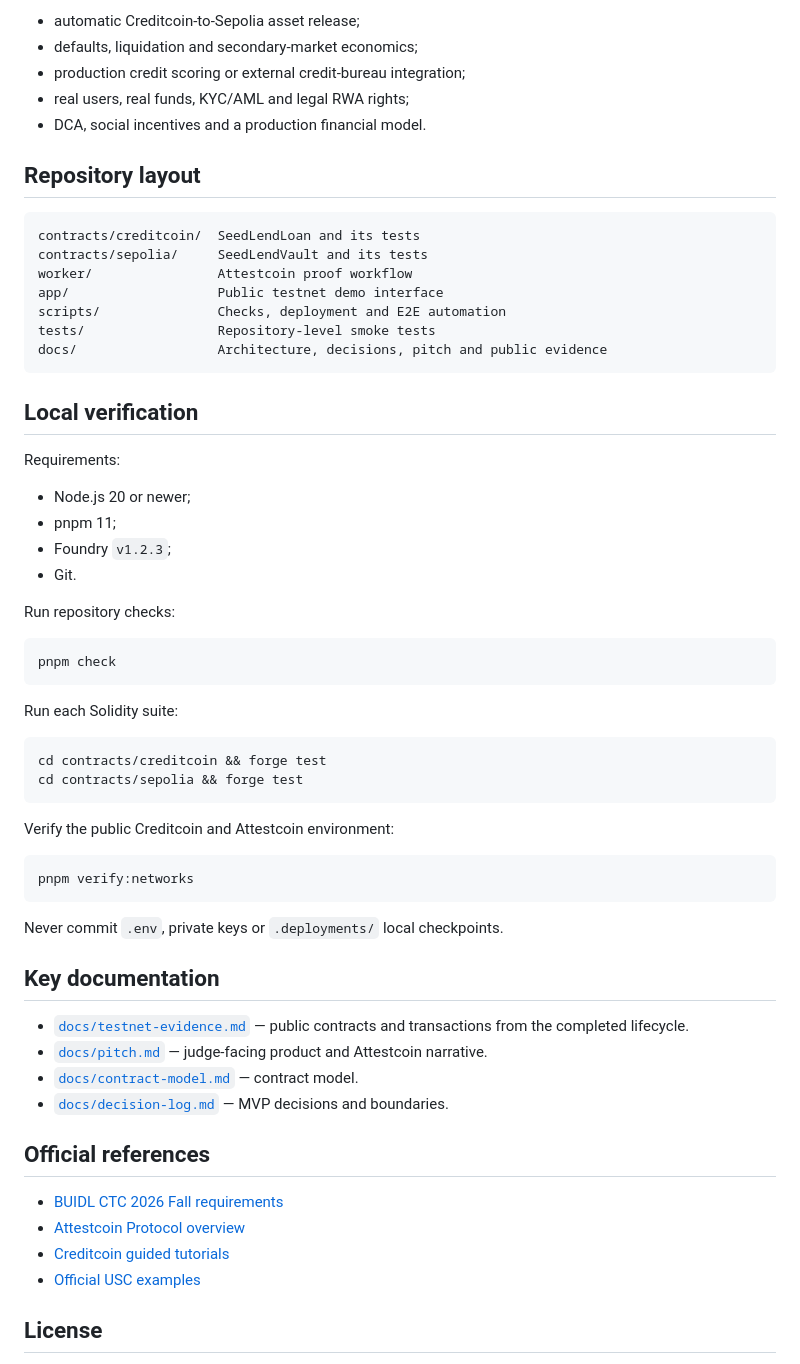
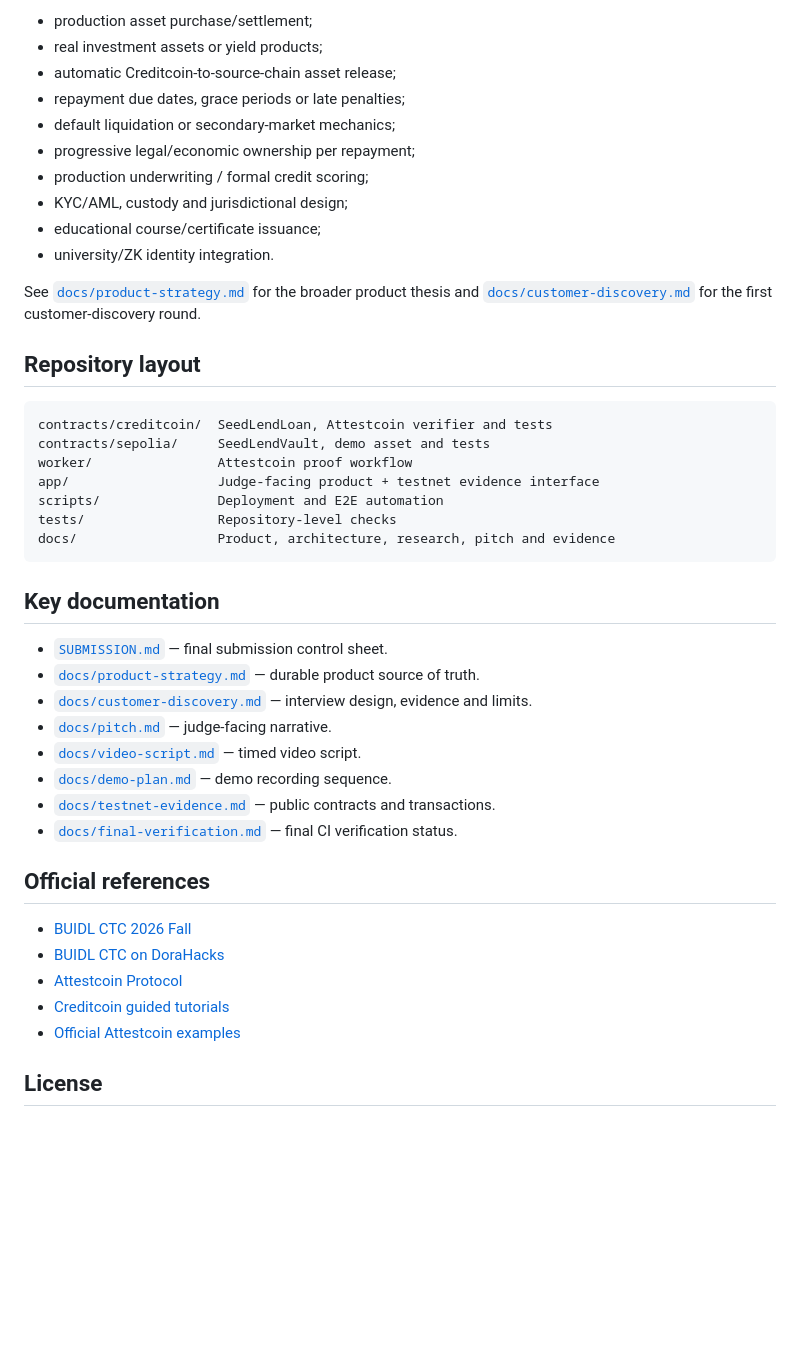
Before and after one commit to SergioBenaR/seedlend, a Markdown page: README.md, the part around one of its changes. Drawn GitHub-style; blank space fills up the shorter version.

Commit message:
docs: make README product-first and submission-ready

````diff
--- a/README.md
+++ b/README.md
@@ -72,65 +146,47 @@ Excluded until separately designed and validated:
 
-- automatic Creditcoin-to-Sepolia asset release;
-- defaults, liquidation and secondary-market economics;
-- production credit scoring or external credit-bureau integration;
-- real users, real funds, KYC/AML and legal RWA rights;
-- DCA, social incentives and a production financial model.
+- production asset purchase/settlement;
+- real investment assets or yield products;
+- automatic Creditcoin-to-source-chain asset release;
+- repayment due dates, grace periods or late penalties;
+- default liquidation or secondary-market mechanics;
+- progressive legal/economic ownership per repayment;
+- production underwriting / formal credit scoring;
+- KYC/AML, custody and jurisdictional design;
+- educational course/certificate issuance;
+- university/ZK identity integration.
+
+See [`docs/product-strategy.md`](docs/product-strategy.md) for the broader product thesis and [`docs/customer-discovery.md`](docs/customer-discovery.md) for the first customer-discovery round.
 
 ## Repository layout
 
 ```text
-contracts/creditcoin/  SeedLendLoan and its tests
-contracts/sepolia/     SeedLendVault and its tests
+contracts/creditcoin/  SeedLendLoan, Attestcoin verifier and tests
+contracts/sepolia/     SeedLendVault, demo asset and tests
 worker/                Attestcoin proof workflow
-app/                   Public testnet demo interface
-scripts/               Checks, deployment and E2E automation
-tests/                 Repository-level smoke tests
-docs/                  Architecture, decisions, pitch and public evidence
+app/                   Judge-facing product + testnet evidence interface
+scripts/               Deployment and E2E automation
+tests/                 Repository-level checks
+docs/                  Product, architecture, research, pitch and evidence
 ```
-
-## Local verification
-
-Requirements:
-
-- Node.js 20 or newer;
-- pnpm 11;
-- Foundry `v1.2.3`;
-- Git.
-
-Run repository checks:
-
-```bash
-pnpm check
-```
-
-Run each Solidity suite:
-
-```bash
-cd contracts/creditcoin && forge test
-cd contracts/sepolia && forge test
-```
-
-Verify the public Creditcoin and Attestcoin environment:
-
-```bash
-pnpm verify:networks
-```
-
-Never commit `.env`, private keys or `.deployments/` local checkpoints.
 
 ## Key documentation
 
-- [`docs/testnet-evidence.md`](docs/testnet-evidence.md) — public contracts and transactions from the completed lifecycle.
-- [`docs/pitch.md`](docs/pitch.md) — judge-facing product and Attestcoin narrative.
-- [`docs/contract-model.md`](docs/contract-model.md) — contract model.
-- [`docs/decision-log.md`](docs/decision-log.md) — MVP decisions and boundaries.
+- [`SUBMISSION.md`](SUBMISSION.md) — final submission control sheet.
+- [`docs/product-strategy.md`](docs/product-strategy.md) — durable product source of truth.
+- [`docs/customer-discovery.md`](docs/customer-discovery.md) — interview design, evidence and limits.
+- [`docs/pitch.md`](docs/pitch.md) — judge-facing narrative.
+- [`docs/video-script.md`](docs/video-script.md) — timed video script.
+- [`docs/demo-plan.md`](docs/demo-plan.md) — demo recording sequence.
+- [`docs/testnet-evidence.md`](docs/testnet-evidence.md) — public contracts and transactions.
+- [`docs/final-verification.md`](docs/final-verification.md) — final CI verification status.
 
 ## Official references
 
-- [BUIDL CTC 2026 Fall requirements](https://dorahacks.io/hackathon/buidl-ctc-2026-fall/detail)
-- [Attestcoin Protocol overview](https://creditcoin.org/USC)
+- [BUIDL CTC 2026 Fall](https://buidl.creditcoin.org/)
+- [BUIDL CTC on DoraHacks](https://dorahacks.io/hackathon/buidl-ctc-2026-fall/detail)
+- [Attestcoin Protocol](https://creditcoin.org/USC)
 - [Creditcoin guided tutorials](https://docs.creditcoin.org/creditcoin-usc/guided-tutorials)
-- [Official USC examples](https://github.com/gluwa/usc-testnet-bridge-examples)
+- [Official Attestcoin examples](https://github.com/gluwa/attestcoin-protocol-examples)
 
 ## License
 
````
Also changed, not shown: other parts of README.md (+104 -30 lines).
